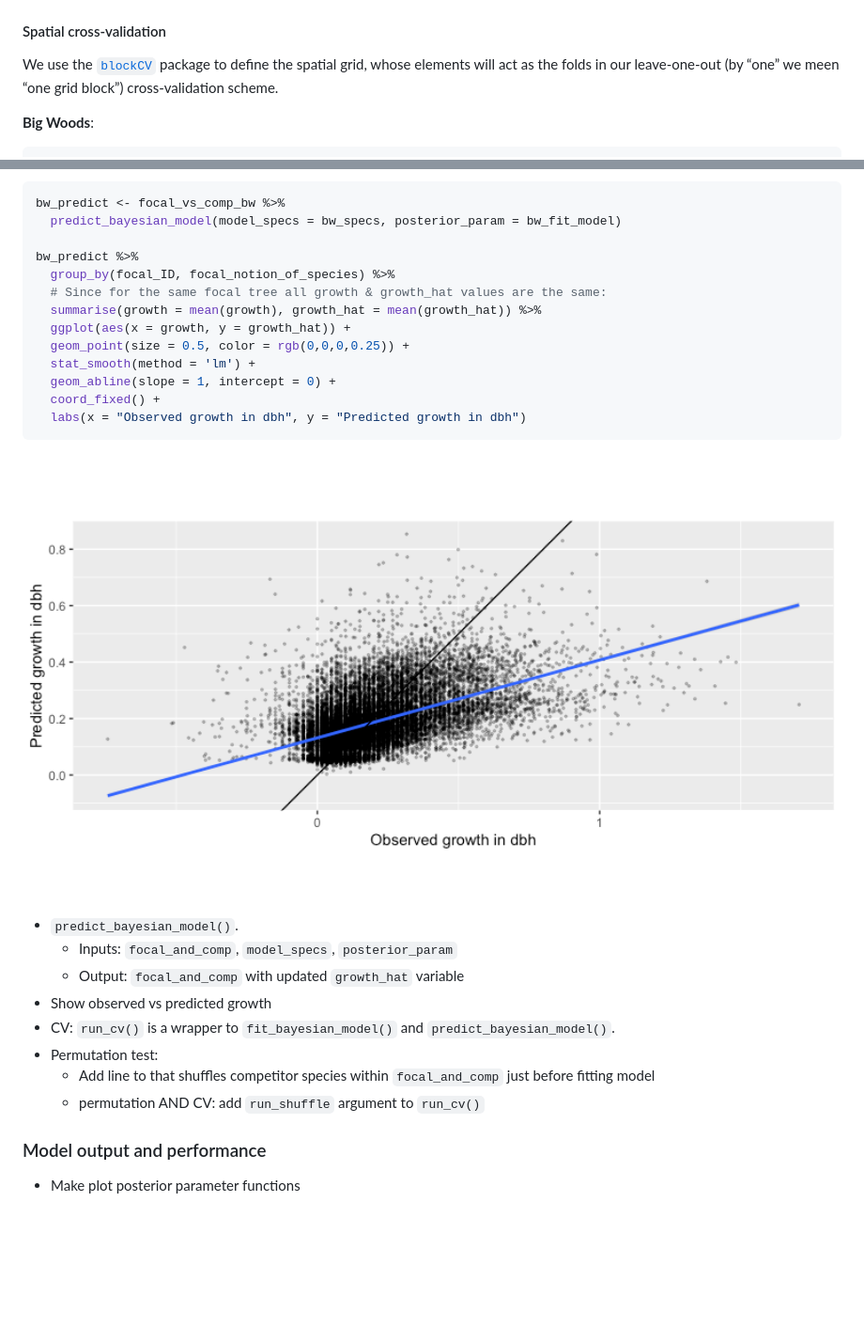
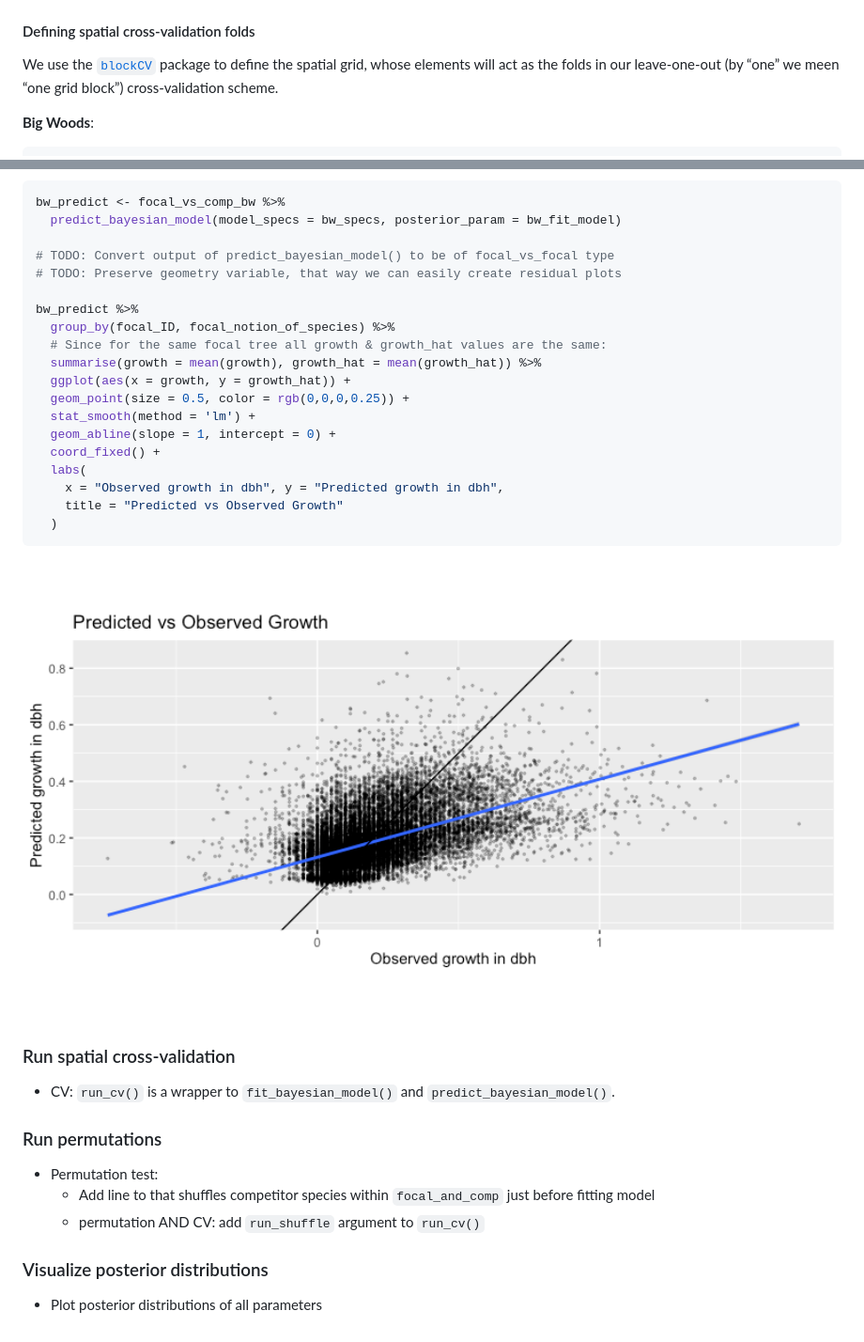
Before and after one commit to rudeboybert/forestecology, a Markdown page: README.md, 2 parts joined by grey strips. Shown: that part at 94% size. Rendered like a GitHub page; pictures changed too: man/figures/README-unnamed-chunk-19-1.png; blank space fills up the shorter version.

Commit message:
tweaked README

````diff
--- a/README.md
+++ b/README.md
@@ -300,7 +300,7 @@ ggplot() +
 
 <img src="man/figures/README-unnamed-chunk-12-1.png" width="100%" />
 
-#### Spatial cross-validation
+#### Defining spatial cross-validation folds
 
 We use the [`blockCV`](https://github.com/rvalavi/blockCV) package to
 define the spatial grid, whose elements will act as the folds in our
@@ -469,6 +469,9 @@ understand what controls individual growth.
 bw_predict <- focal_vs_comp_bw %>%
   predict_bayesian_model(model_specs = bw_specs, posterior_param = bw_fit_model)
 
+# TODO: Convert output of predict_bayesian_model() to be of focal_vs_focal type
+# TODO: Preserve geometry variable, that way we can easily create residual plots
+
 bw_predict %>%
   group_by(focal_ID, focal_notion_of_species) %>%
   # Since for the same focal tree all growth & growth_hat values are the same:
@@ -478,22 +481,26 @@ bw_predict %>%
   stat_smooth(method = 'lm') +
   geom_abline(slope = 1, intercept = 0) +
   coord_fixed() +
-  labs(x = "Observed growth in dbh", y = "Predicted growth in dbh")
+  labs(
+    x = "Observed growth in dbh", y = "Predicted growth in dbh",
+    title = "Predicted vs Observed Growth"
+  )
 ```
 
 <img src="man/figures/README-unnamed-chunk-19-1.png" width="100%" />
 
-  - `predict_bayesian_model()`.
-      - Inputs: `focal_and_comp`, `model_specs`, `posterior_param`
-      - Output: `focal_and_comp` with updated `growth_hat` variable
-  - Show observed vs predicted growth
+### Run spatial cross-validation
+
   - CV: `run_cv()` is a wrapper to `fit_bayesian_model()` and
     `predict_bayesian_model()`.
+
+### Run permutations
+
   - Permutation test:
       - Add line to that shuffles competitor species within
         `focal_and_comp` just before fitting model
       - permutation AND CV: add `run_shuffle` argument to `run_cv()`
 
-### Model output and performance
+### Visualize posterior distributions
 
-  - Make plot posterior parameter functions
+  - Plot posterior distributions of all parameters
````
